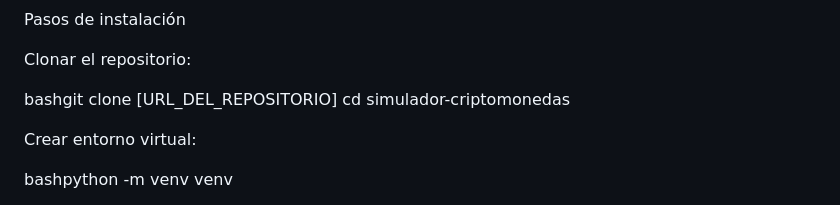
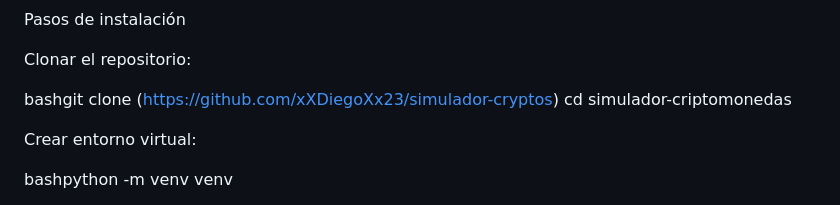
Before and after one commit to xXDiegoXx23/simulador-cryptos, a Markdown page: README.md, the part around the change. Drawn GitHub-style.

```diff
--- a/README.md
+++ b/README.md
@@ -29,7 +29,7 @@ Pasos de instalación
 
 Clonar el repositorio:
 
-bashgit clone [URL_DEL_REPOSITORIO]
+bashgit clone (https://github.com/xXDiegoXx23/simulador-cryptos)
 cd simulador-criptomonedas
 
 Crear entorno virtual:
```
